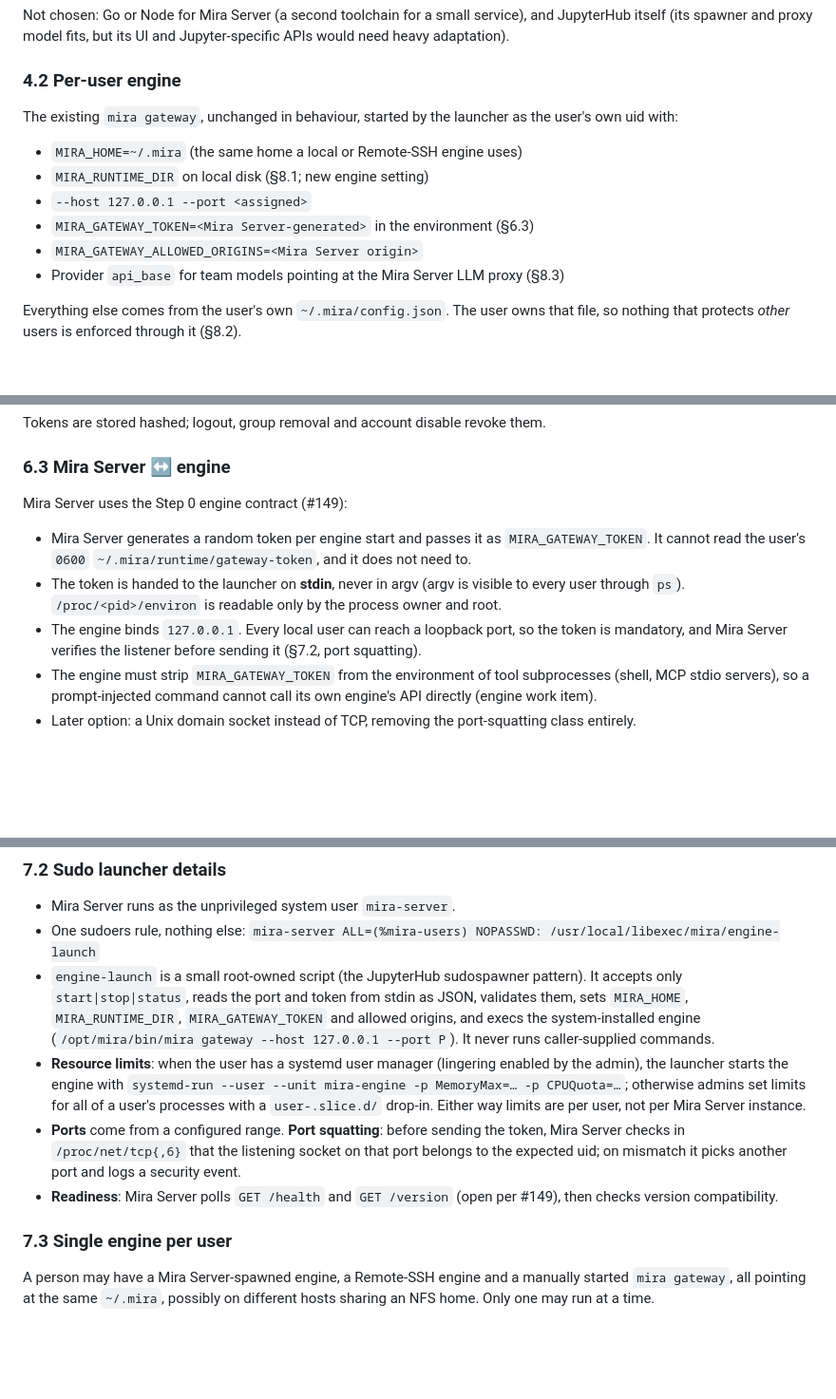
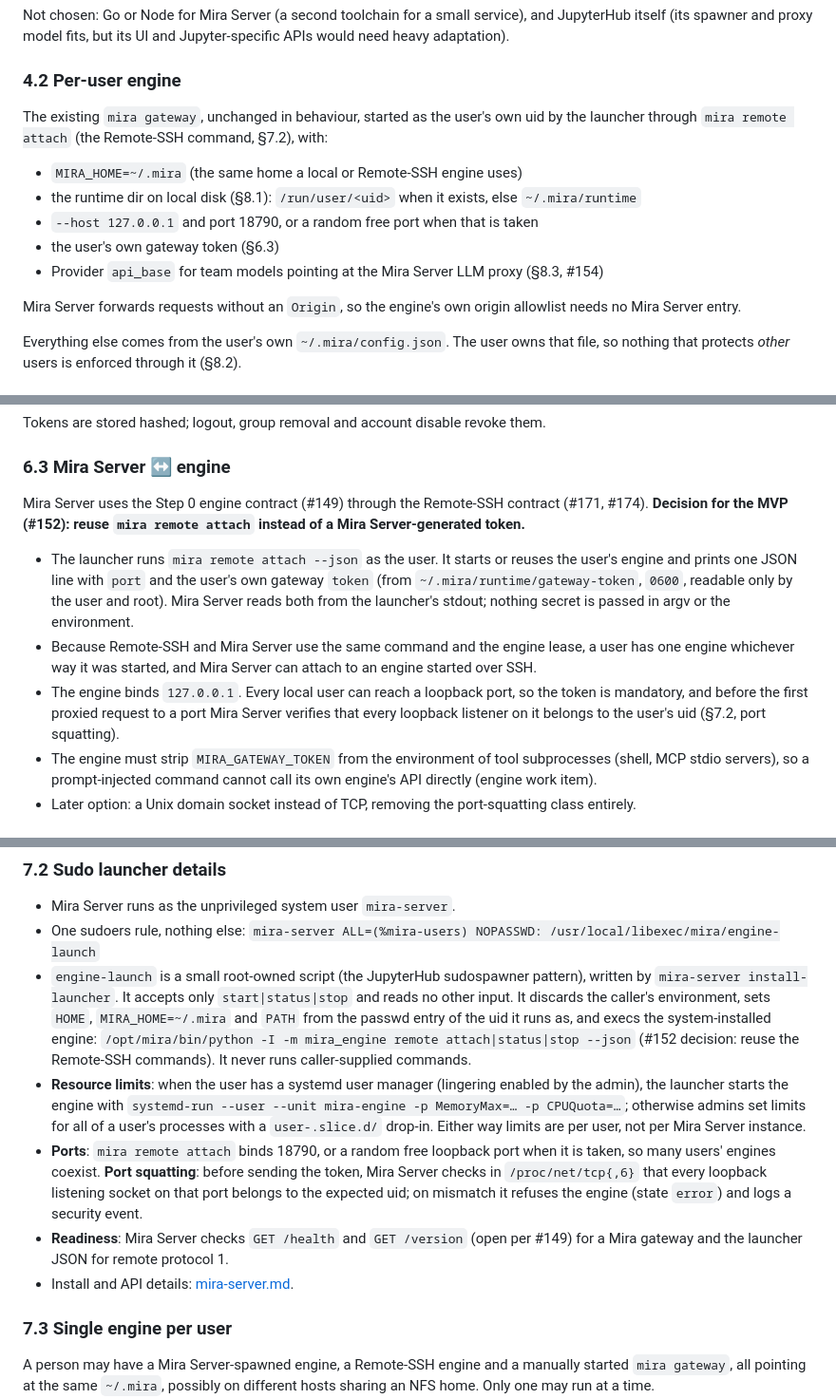
Before and after one commit to MIRA-Intelligence/mira, a Markdown page: docs/server-edition/architecture.md, 3 parts joined by grey strips. Shown at 95% size. Rendered like a GitHub page; blank space fills up the shorter version.

```diff
--- a/docs/server-edition/architecture.md
+++ b/docs/server-edition/architecture.md
@@ -225,15 +225,19 @@ Jupyter-specific APIs would need heavy adaptation).
 
 ### 4.2 Per-user engine
 
-The existing `mira gateway`, unchanged in behaviour, started by the launcher
-as the user's own uid with:
+The existing `mira gateway`, unchanged in behaviour, started as the user's
+own uid by the launcher through `mira remote attach` (the Remote-SSH command,
+§7.2), with:
 
 - `MIRA_HOME=~/.mira` (the same home a local or Remote-SSH engine uses)
-- `MIRA_RUNTIME_DIR` on local disk (§8.1; new engine setting)
-- `--host 127.0.0.1 --port <assigned>`
-- `MIRA_GATEWAY_TOKEN=<Mira Server-generated>` in the environment (§6.3)
-- `MIRA_GATEWAY_ALLOWED_ORIGINS=<Mira Server origin>`
-- Provider `api_base` for team models pointing at the Mira Server LLM proxy (§8.3)
+- the runtime dir on local disk (§8.1): `/run/user/<uid>` when it exists, else
+  `~/.mira/runtime`
+- `--host 127.0.0.1` and port 18790, or a random free port when that is taken
+- the user's own gateway token (§6.3)
+- Provider `api_base` for team models pointing at the Mira Server LLM proxy (§8.3, #154)
+
+Mira Server forwards requests without an `Origin`, so the engine's own origin
+allowlist needs no Mira Server entry.
 
 Everything else comes from the user's own `~/.mira/config.json`. The user
 owns that file, so nothing that protects *other* users is enforced through it
@@ -341,16 +345,21 @@ Tokens are stored hashed; logout, group removal and account disable revoke them.
 
 ### 6.3 Mira Server ↔ engine
 
-Mira Server uses the Step 0 engine contract (#149):
+Mira Server uses the Step 0 engine contract (#149) through the Remote-SSH
+contract (#171, #174). **Decision for the MVP (#152): reuse `mira remote
+attach` instead of a Mira Server-generated token.**
 
-- Mira Server generates a random token per engine start and passes it as
-  `MIRA_GATEWAY_TOKEN`. It cannot read the user's `0600`
-  `~/.mira/runtime/gateway-token`, and it does not need to.
-- The token is handed to the launcher on **stdin**, never in argv (argv is
-  visible to every user through `ps`). `/proc/<pid>/environ` is readable only
-  by the process owner and root.
+- The launcher runs `mira remote attach --json` as the user. It starts or
+  reuses the user's engine and prints one JSON line with `port` and the user's
+  own gateway `token` (from `~/.mira/runtime/gateway-token`, `0600`, readable
+  only by the user and root). Mira Server reads both from the launcher's stdout;
+  nothing secret is passed in argv or the environment.
+- Because Remote-SSH and Mira Server use the same command and the engine lease,
+  a user has one engine whichever way it was started, and Mira Server can attach
+  to an engine started over SSH.
 - The engine binds `127.0.0.1`. Every local user can reach a loopback port, so
-  the token is mandatory, and Mira Server verifies the listener before sending it
+  the token is mandatory, and before the first proxied request to a port Mira
+  Server verifies that every loopback listener on it belongs to the user's uid
   (§7.2, port squatting).
 - The engine must strip `MIRA_GATEWAY_TOKEN` from the environment of tool
   subprocesses (shell, MCP stdio servers), so a prompt-injected command cannot
@@ -379,22 +388,26 @@ bwrap sandbox effective. The spawner sits behind an interface
 - One sudoers rule, nothing else:
   `mira-server ALL=(%mira-users) NOPASSWD: /usr/local/libexec/mira/engine-launch`
 - `engine-launch` is a small root-owned script (the JupyterHub sudospawner
-  pattern). It accepts only `start|stop|status`, reads the port and token from
-  stdin as JSON, validates them, sets `MIRA_HOME`, `MIRA_RUNTIME_DIR`,
-  `MIRA_GATEWAY_TOKEN` and allowed origins, and execs the system-installed
-  engine (`/opt/mira/bin/mira gateway --host 127.0.0.1 --port P`). It never
-  runs caller-supplied commands.
+  pattern), written by `mira-server install-launcher`. It accepts only
+  `start|status|stop` and reads no other input. It discards the caller's
+  environment, sets `HOME`, `MIRA_HOME=~/.mira` and `PATH` from the passwd entry
+  of the uid it runs as, and execs the system-installed engine:
+  `/opt/mira/bin/python -I -m mira_engine remote attach|status|stop --json`
+  (#152 decision: reuse the Remote-SSH commands). It never runs caller-supplied
+  commands.
 - **Resource limits**: when the user has a systemd user manager (lingering
   enabled by the admin), the launcher starts the engine with
   `systemd-run --user --unit mira-engine -p MemoryMax=… -p CPUQuota=…`;
   otherwise admins set limits for all of a user's processes with a
   `user-.slice.d/` drop-in. Either way limits are per user, not per Mira Server instance.
-- **Ports** come from a configured range. **Port squatting**: before sending
-  the token, Mira Server checks in `/proc/net/tcp{,6}` that the listening socket on
-  that port belongs to the expected uid; on mismatch it picks another port and
-  logs a security event.
-- **Readiness**: Mira Server polls `GET /health` and `GET /version` (open per
-  #149), then checks version compatibility.
+- **Ports**: `mira remote attach` binds 18790, or a random free loopback port
+  when it is taken, so many users' engines coexist. **Port squatting**: before
+  sending the token, Mira Server checks in `/proc/net/tcp{,6}` that every
+  loopback listening socket on that port belongs to the expected uid; on
+  mismatch it refuses the engine (state `error`) and logs a security event.
+- **Readiness**: Mira Server checks `GET /health` and `GET /version` (open per
+  #149) for a Mira gateway and the launcher JSON for remote protocol 1.
+- Install and API details: [mira-server.md](mira-server.md).
 
 ### 7.3 Single engine per user
 
```
Also changed, not shown: other parts of docs/server-edition/architecture.md (+1 -1 lines), docs/server-edition/mira-server.md (added, +361 -0 lines).
